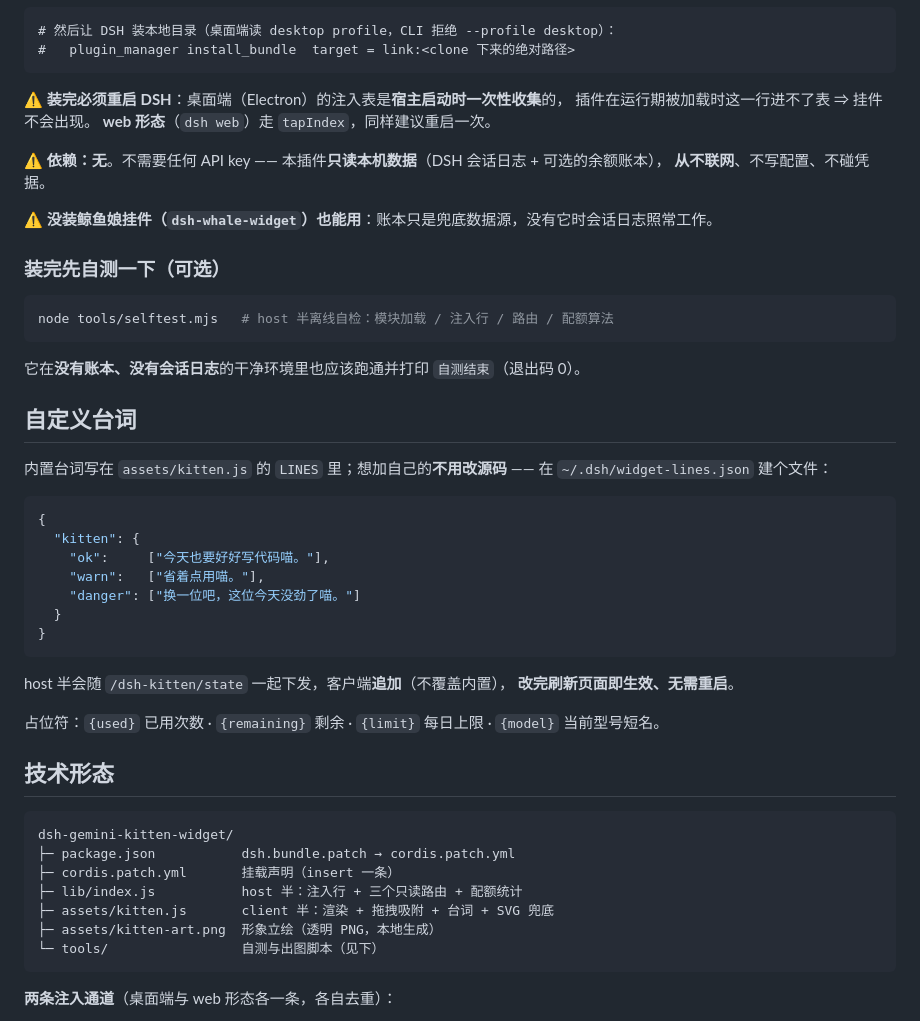
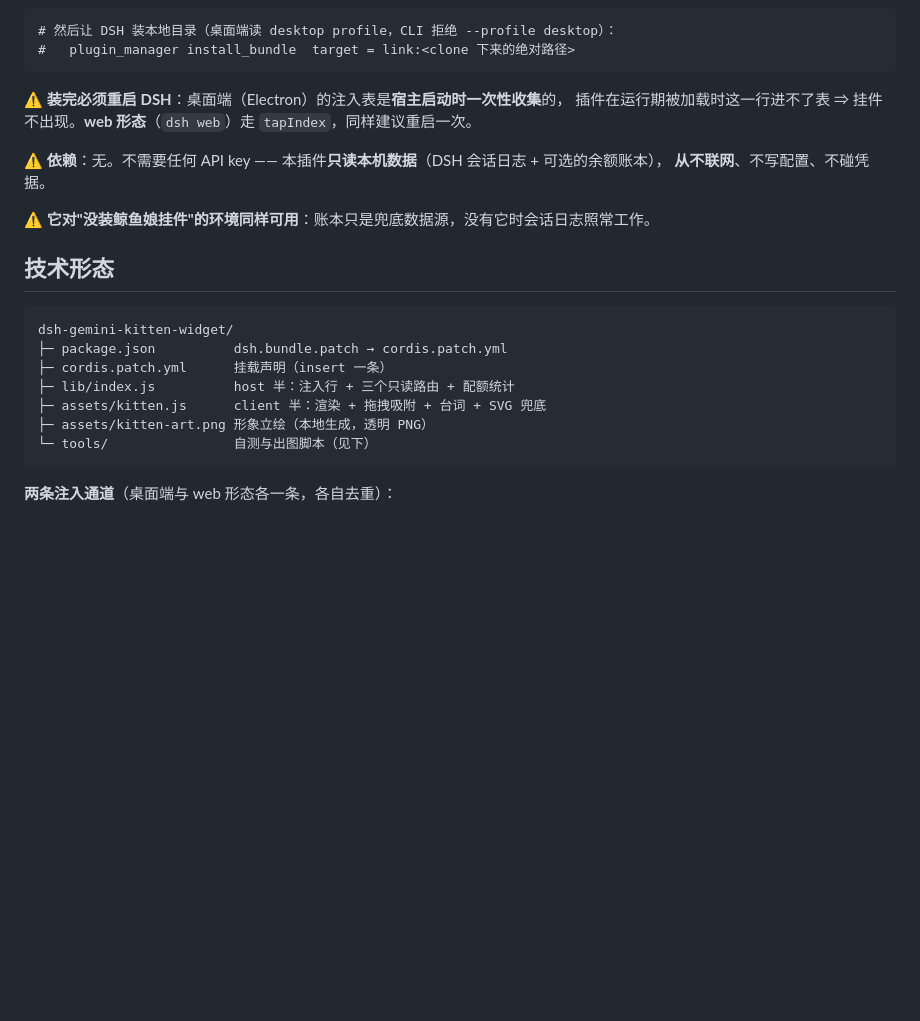
Before and after one commit to Void-LifeStream/dsh-gemini-kitten-widget, a Markdown page: README.md, the part around one of its changes. Drawn GitHub-style; blank space fills up the shorter version.

````diff
--- a/README.md
+++ b/README.md
@@ -113,52 +111,23 @@ git clone https://github.com/Void-LifeStream/dsh-gemini-kitten-widget
 ```
 
 ⚠️ **装完必须重启 DSH**：桌面端（Electron）的注入表是**宿主启动时一次性收集**的，
-插件在运行期被加载时这一行进不了表 ⇒ 挂件不会出现。
-**web 形态**（`dsh web`）走 `tapIndex`，同样建议重启一次。
+插件在运行期被加载时这一行进不了表 ⇒ 挂件不出现。**web 形态**（`dsh web`）走 `tapIndex`，同样建议重启一次。
 
-⚠️ **依赖：无**。不需要任何 API key —— 本插件**只读本机数据**（DSH 会话日志 + 可选的余额账本），
+⚠️ **依赖**：无。不需要任何 API key —— 本插件**只读本机数据**（DSH 会话日志 + 可选的余额账本），
 **从不联网**、不写配置、不碰凭据。
 
-⚠️ **没装鲸鱼娘挂件（`dsh-whale-widget`）也能用**：账本只是兜底数据源，没有它时会话日志照常工作。
-
-### 装完先自测一下（可选）
-
-```bash
-node tools/selftest.mjs   # host 半离线自检：模块加载 / 注入行 / 路由 / 配额算法
-```
-
-它在**没有账本、没有会话日志**的干净环境里也应该跑通并打印 `自测结束`（退出码 0）。
-
-## 自定义台词
-
-内置台词写在 `assets/kitten.js` 的 `LINES` 里；想加自己的**不用改源码** ——
-在 `~/.dsh/widget-lines.json` 建个文件：
-
-```json
-{
-  "kitten": {
-    "ok":     ["今天也要好好写代码喵。"],
-    "warn":   ["省着点用喵。"],
-    "danger": ["换一位吧，这位今天没劲了喵。"]
-  }
-}
-```
-
-host 半会随 `/dsh-kitten/state` 一起下发，客户端**追加**（不覆盖内置），
-**改完刷新页面即生效、无需重启**。
-
-占位符：`{used}` 已用次数 · `{remaining}` 剩余 · `{limit}` 每日上限 · `{model}` 当前型号短名。
+⚠️ **它对"没装鲸鱼娘挂件"的环境同样可用**：账本只是兜底数据源，没有它时会话日志照常工作。
 
 ## 技术形态
 
 ```
 dsh-gemini-kitten-widget/
-├─ package.json           dsh.bundle.patch → cordis.patch.yml
-├─ cordis.patch.yml       挂载声明（insert 一条）
-├─ lib/index.js           host 半：注入行 + 三个只读路由 + 配额统计
-├─ assets/kitten.js       client 半：渲染 + 拖拽吸附 + 台词 + SVG 兜底
-├─ assets/kitten-art.png  形象立绘（透明 PNG，本地生成）
-└─ tools/                 自测与出图脚本（见下）
+├─ package.json          dsh.bundle.patch → cordis.patch.yml
+├─ cordis.patch.yml      挂载声明（insert 一条）
+├─ lib/index.js          host 半：注入行 + 三个只读路由 + 配额统计
+├─ assets/kitten.js      client 半：渲染 + 拖拽吸附 + 台词 + SVG 兜底
+├─ assets/kitten-art.png 形象立绘（本地生成，透明 PNG）
+└─ tools/                自测与出图脚本（见下）
 ```
 
 **两条注入通道**（桌面端与 web 形态各一条，各自去重）：
````
Also changed, not shown: other parts of README.md (+58 -64 lines).
